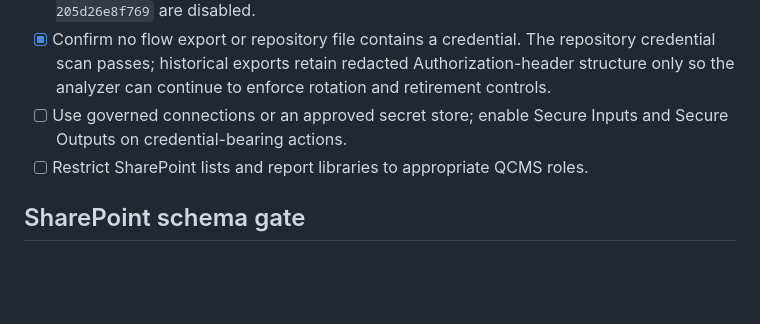
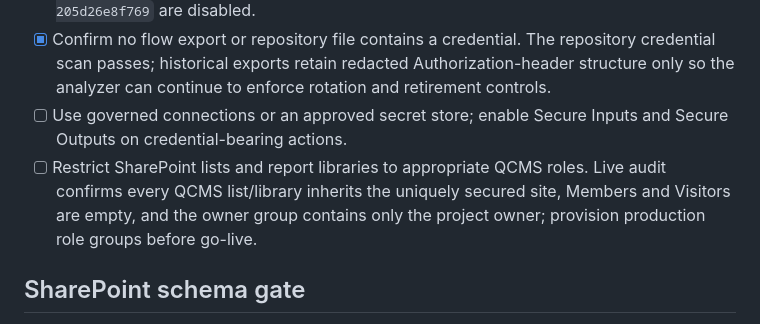
Before and after one commit to WSFUSPMaintenance/qcms-web, a Markdown page: deployment/PRODUCTION_CHECKLIST.md, the part around the change. GitHub-like rendering; blank space fills up the shorter version.

Commit message:
Document SharePoint permission boundary audit

```diff
--- a/deployment/PRODUCTION_CHECKLIST.md
+++ b/deployment/PRODUCTION_CHECKLIST.md
@@ -6,7 +6,7 @@
 - [x] Confirm the two legacy per-item GitHub export flows are disabled. Verified live July 13, 2026: flow IDs `41dc601f-e3f0-4c18-b59d-a6636d9aaef5` and `8c83e853-a88e-43a1-8e63-205d26e8f769` are disabled.
 - [x] Confirm no flow export or repository file contains a credential. The repository credential scan passes; historical exports retain redacted Authorization-header structure only so the analyzer can continue to enforce rotation and retirement controls.
 - [ ] Use governed connections or an approved secret store; enable Secure Inputs and Secure Outputs on credential-bearing actions.
-- [ ] Restrict SharePoint lists and report libraries to appropriate QCMS roles.
+- [ ] Restrict SharePoint lists and report libraries to appropriate QCMS roles. Live audit confirms every QCMS list/library inherits the uniquely secured site, Members and Visitors are empty, and the owner group contains only the project owner; provision production role groups before go-live.
 
 ## SharePoint schema gate
 
```
